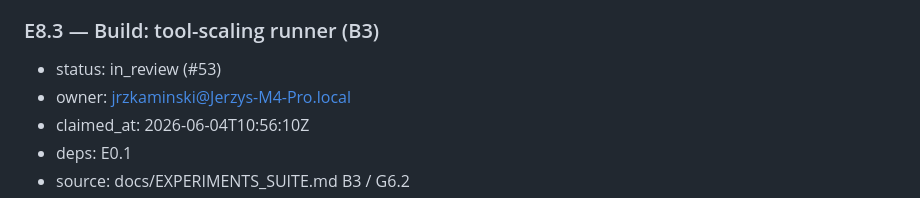
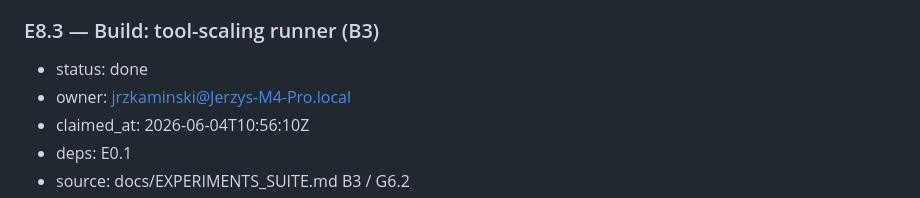
Before and after one commit to ITMO-NSS-team/DynamicMCPBench, a Markdown page: docs/PLAN.md, the part around the change. Rendered like a GitHub page.

Commit message:
chore(plan): mark E8.3 done

```diff
--- a/docs/PLAN.md
+++ b/docs/PLAN.md
@@ -481,7 +481,7 @@ cross-family panel (explorer ≠ distiller), not a single model.
 - done-when: `dmcp eval --architecture {flat,rag,hier}`: flat (current), RAG-MCP (embed prompt → retrieve top-k tools via `embeddings.py`, expose only those), hierarchical (router LLM → server-group → specialist); smoke-tested on a small manifest.
 
 ### E8.3 — Build: tool-scaling runner (B3)
-- status: in_review (#53)
+- status: done
 - owner: jrzkaminski@Jerzys-M4-Pro.local
 - claimed_at: 2026-06-04T10:56:10Z
 - deps: E0.1
```
